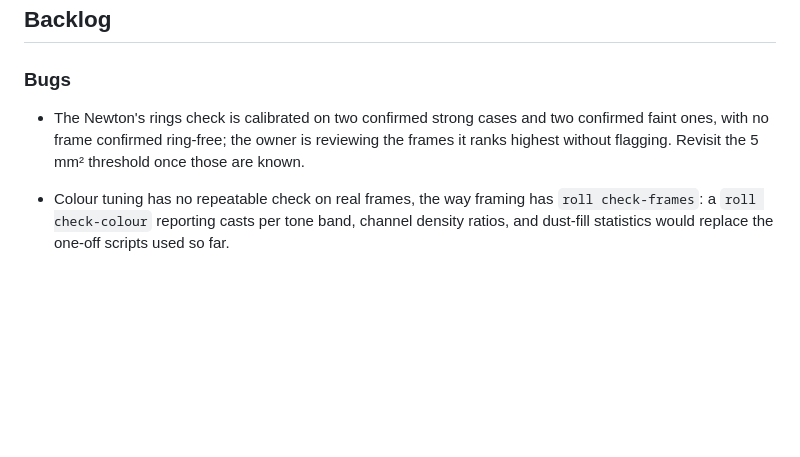
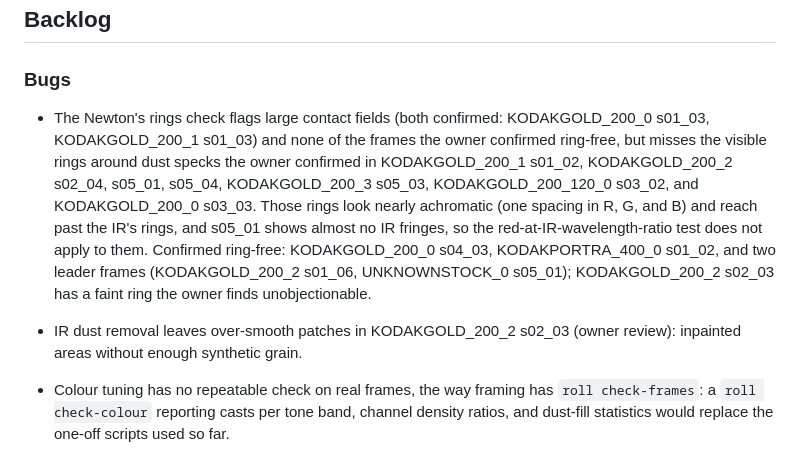
Before and after one commit to asingleoat/V600, a Markdown page: plan.md, the part around the change. GitHub-like rendering; blank space fills up the shorter version.

Commit message:
plan: what the owner's review showed about the Newton's rings check
The owner reviewed the frames the check ranked highest without flagging,
plus the earlier candidates. The check still flags no frame confirmed
ring-free. But it misses seven frames with visible rings around dust specks.
Those rings do not follow the contact-field physics the check relies on.
The backlog item now records which frames are which.

Also backlogged: over-smooth inpainted patches the owner saw in
KODAKGOLD_200_2 s02_03.

Co-Authored-By: Claude Opus 5.5 <noreply@anthropic.com>
Claude-Session: https://claude.ai/code/session_013SxkqG53nFoopV3oUns52o

```diff
--- a/plan.md
+++ b/plan.md
@@ -82,10 +82,20 @@ Open:
 
 ### Bugs
 
-- The Newton's rings check is calibrated on two confirmed strong cases and
-  two confirmed faint ones, with no frame confirmed ring-free; the owner is
-  reviewing the frames it ranks highest without flagging. Revisit the
-  5 mm² threshold once those are known.
+- The Newton's rings check flags large contact fields (both confirmed:
+  KODAKGOLD_200_0 s01_03, KODAKGOLD_200_1 s01_03) and none of the frames
+  the owner confirmed ring-free, but misses the visible rings around dust
+  specks the owner confirmed in KODAKGOLD_200_1 s01_02, KODAKGOLD_200_2
+  s02_04, s05_01, s05_04, KODAKGOLD_200_3 s05_03, KODAKGOLD_200_120_0
+  s03_02, and KODAKGOLD_200_0 s03_03. Those rings look nearly achromatic
+  (one spacing in R, G, and B) and reach past the IR's rings, and s05_01
+  shows almost no IR fringes, so the red-at-IR-wavelength-ratio test does
+  not apply to them. Confirmed ring-free: KODAKGOLD_200_0 s04_03,
+  KODAKPORTRA_400_0 s01_02, and two leader frames (KODAKGOLD_200_2 s01_06,
+  UNKNOWNSTOCK_0 s05_01); KODAKGOLD_200_2 s02_03 has a faint ring the owner
+  finds unobjectionable.
+- IR dust removal leaves over-smooth patches in KODAKGOLD_200_2 s02_03
+  (owner review): inpainted areas without enough synthetic grain.
 
 - Colour tuning has no repeatable check on real frames, the way framing has
   `roll check-frames`: a `roll check-colour` reporting casts per tone band,
```
